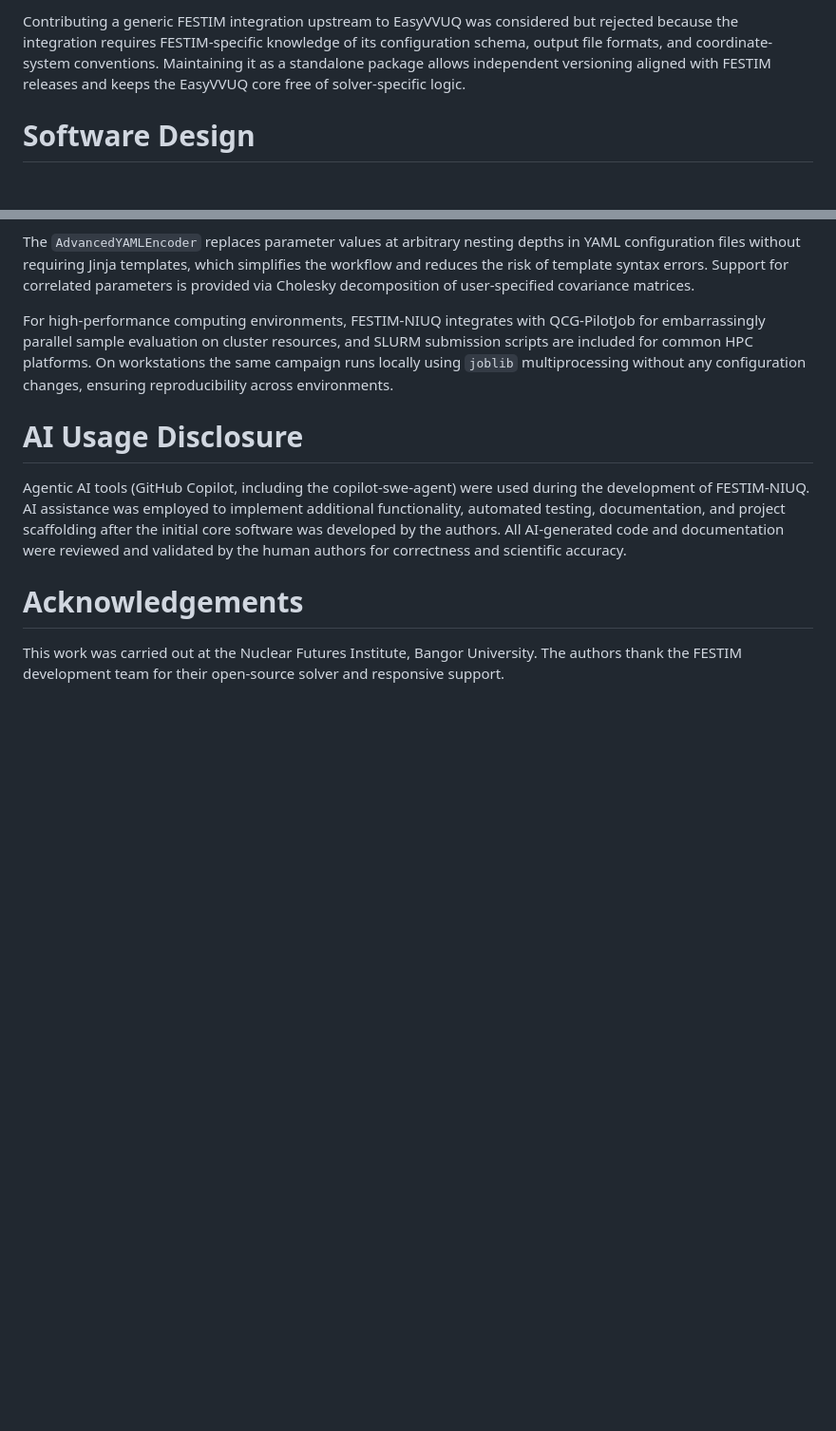
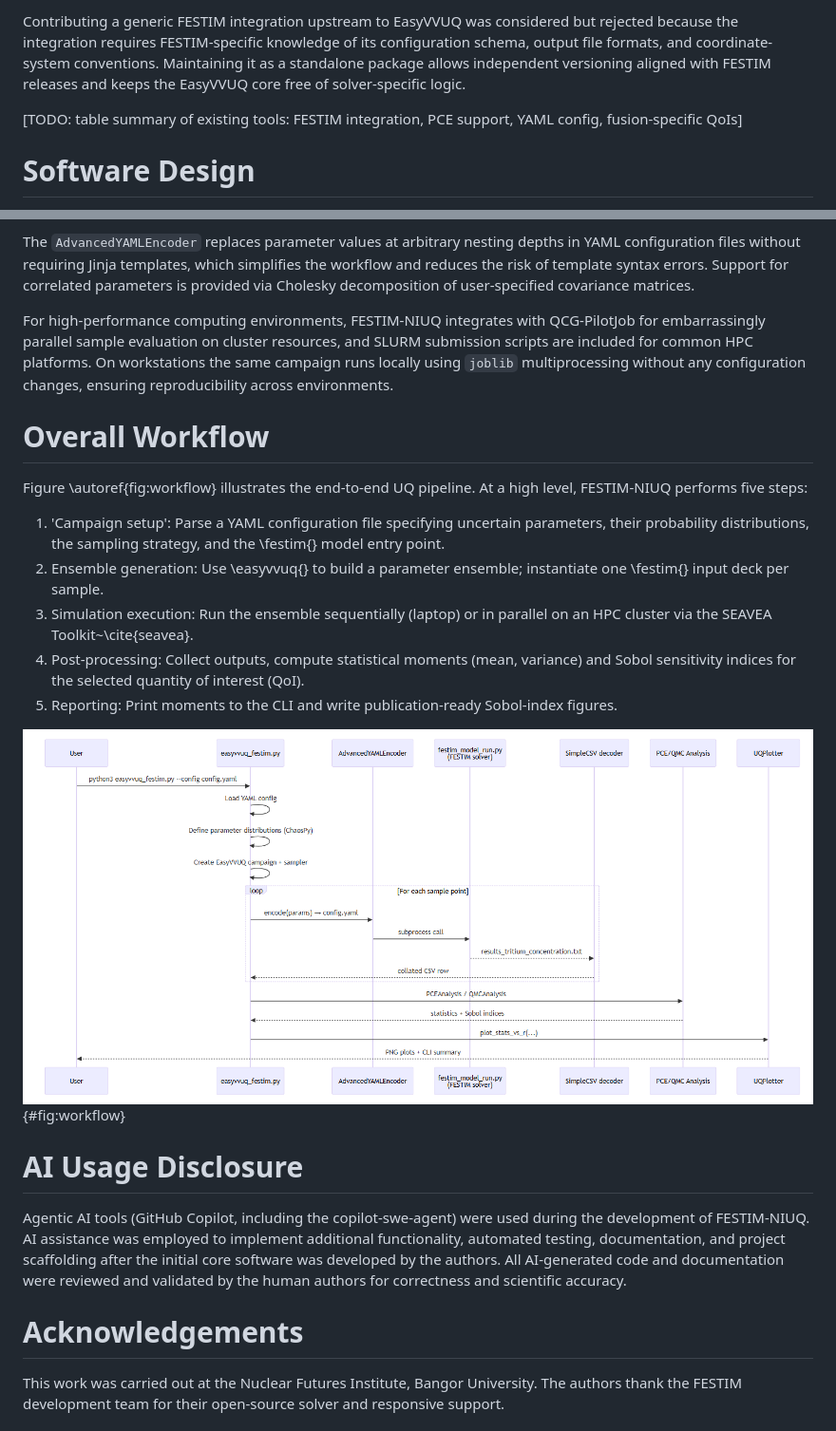
Before and after one commit to YehorYudinIPP/festim_niuq, a Markdown page: paper/paper.md, 2 parts joined by grey strips. Shown at 95% size. Rendered like a GitHub page; blank space fills up the shorter version.

Commit message:
JOSS paper: updated main MD pepr file - up unit software design

```diff
--- a/paper/paper.md
+++ b/paper/paper.md
@@ -121,10 +81,7 @@ file without writing any Python code.
 
-Contributing a generic FESTIM integration upstream to EasyVVUQ was
-considered but rejected because the integration requires FESTIM-specific
-knowledge of its configuration schema, output file formats, and
-coordinate-system conventions.  Maintaining it as a standalone package
-allows independent versioning aligned with FESTIM releases and keeps the
-EasyVVUQ core free of solver-specific logic.
+Contributing a generic FESTIM integration upstream to EasyVVUQ was considered but rejected because the integration requires FESTIM-specific knowledge of its configuration schema, output file formats, and coordinate-system conventions.  Maintaining it as a standalone package allows independent versioning aligned with FESTIM releases and keeps the EasyVVUQ core free of solver-specific logic.
+
+[TODO: table summary of existing tools: FESTIM integration, PCE support, YAML config, fusion-specific QoIs]
 
 # Software Design
 
@@ -162,6 +119,31 @@ platforms.  On workstations the same campaign runs locally using
 `joblib` multiprocessing without any configuration changes, ensuring
 reproducibility across environments.
 
+# Overall Workflow
+
+Figure \autoref{fig:workflow} illustrates the end-to-end UQ pipeline.
+At a high level, FESTIM-NIUQ performs five steps:
+
+  1. 'Campaign setup': Parse a YAML configuration file
+        specifying uncertain parameters, their probability
+        distributions, the sampling strategy, and the \festim{} model
+        entry point.
+  2. Ensemble generation: Use \easyvvuq{} to build a
+        parameter ensemble; instantiate one \festim{} input deck per
+        sample.
+  3. Simulation execution: Run the ensemble sequentially
+        (laptop) or in parallel on an HPC cluster via the SEAVEA
+        Toolkit~\cite{seavea}.
+  4. Post-processing: Collect outputs, compute statistical
+        moments (mean, variance) and Sobol sensitivity indices for the
+        selected quantity of interest (QoI).
+  5. Reporting: Print moments to the CLI and write
+        publication-ready Sobol-index figures.
+
+![Schematic of the FESTIM-NIUQ uncertainty quantification pipeline.
+Dashed lines indicate EasyVVUQ data flow. Solid lines indicate
+FESTIM-NIUQ process calls.](figures/flowchart_v1_light.png){#fig:workflow}
+
 # AI Usage Disclosure
 
 Agentic AI tools (GitHub Copilot, including the copilot-swe-agent) were
```
Also changed, not shown: other parts of paper/paper.md (+32 -72 lines).
